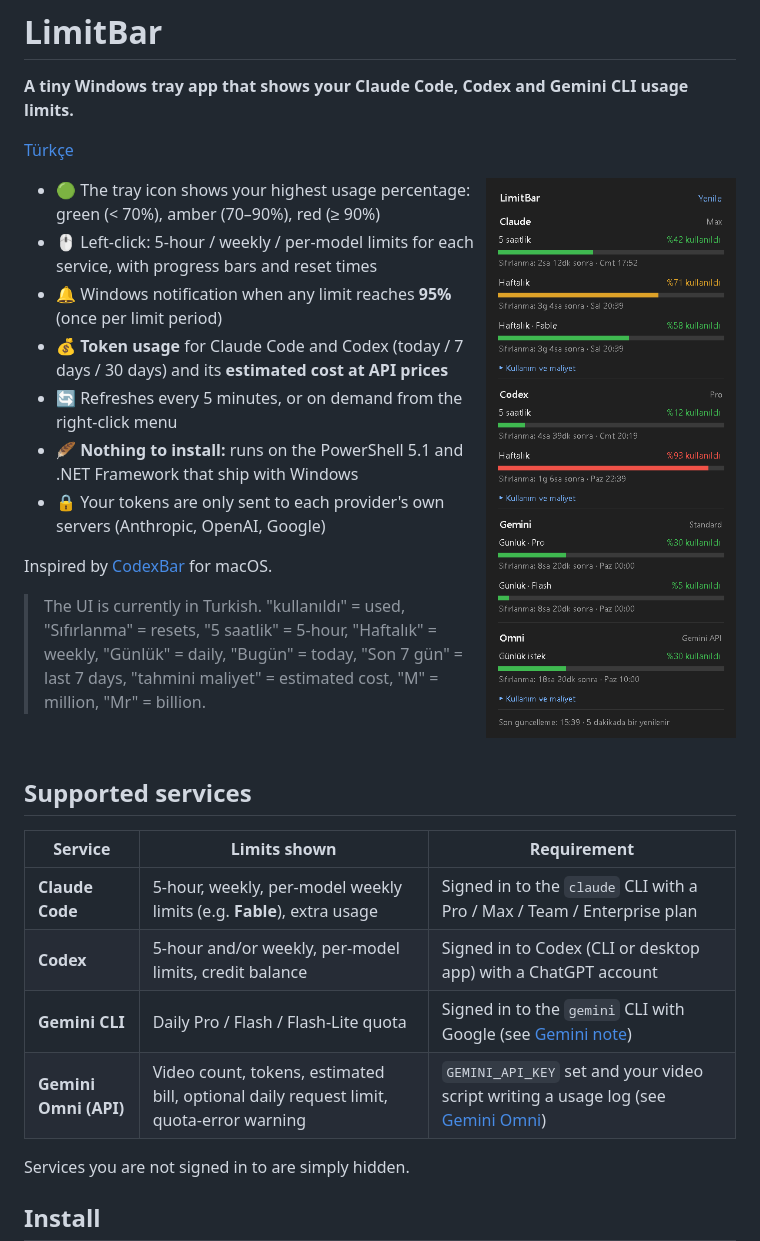
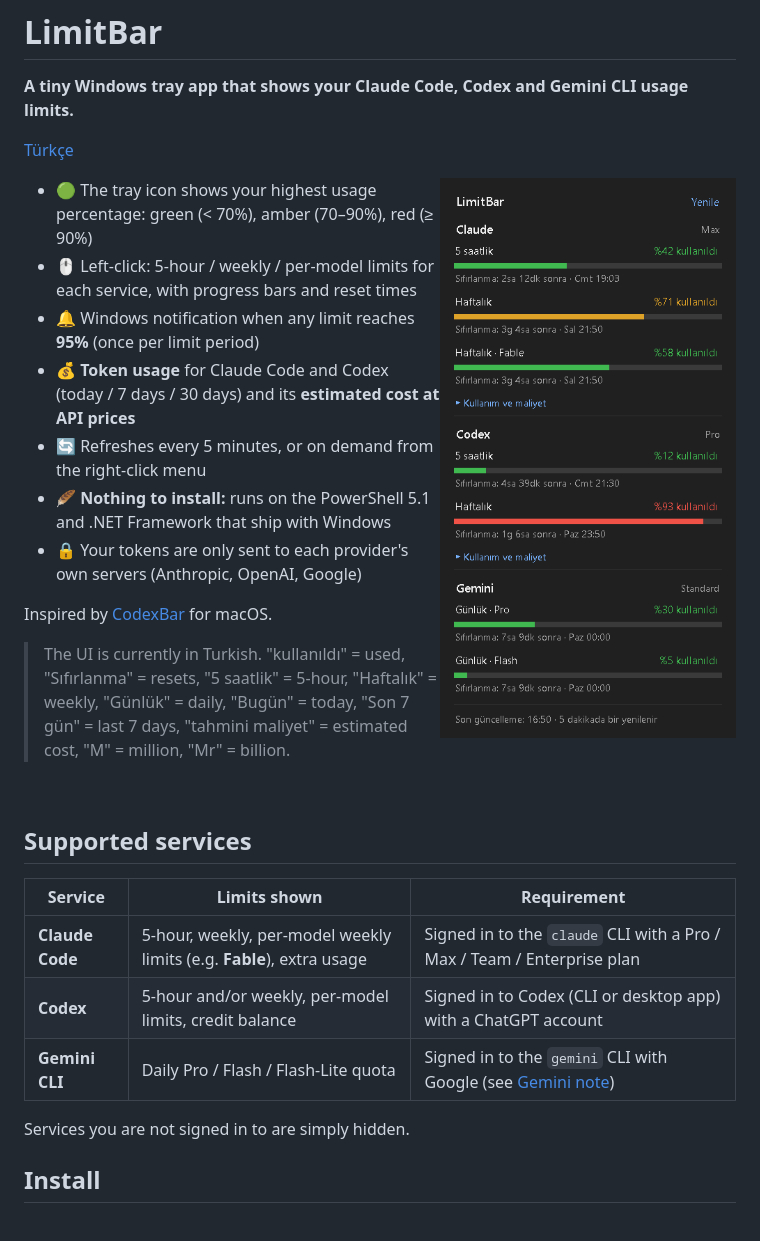
Before and after one commit to gelistirici-user/LimitBar, a Markdown page: README.en.md, the part around one of its changes. Drawn GitHub-style; pictures changed too: docs/panel.png; blank space fills up the shorter version.

```diff
--- a/README.en.md
+++ b/README.en.md
@@ -27,7 +27,6 @@ Inspired by [CodexBar](https://github.com/steipete/CodexBar) for macOS.
 | **Claude Code** | 5-hour, weekly, per-model weekly limits (e.g. **Fable**), extra usage | Signed in to the `claude` CLI with a Pro / Max / Team / Enterprise plan |
 | **Codex** | 5-hour and/or weekly, per-model limits, credit balance | Signed in to Codex (CLI or desktop app) with a ChatGPT account |
 | **Gemini CLI** | Daily Pro / Flash / Flash-Lite quota | Signed in to the `gemini` CLI with Google (see [Gemini note](#gemini-note)) |
-| **Gemini Omni (API)** | Video count, tokens, estimated bill, optional daily request limit, quota-error warning | `GEMINI_API_KEY` set and your video script writing a usage log (see [Gemini Omni](#gemini-omni-api)) |
 
 Services you are not signed in to are simply hidden.
 
```
Also changed, not shown: other parts of README.en.md (+0 -25 lines), README.md (+0 -26 lines), 1 other file.
